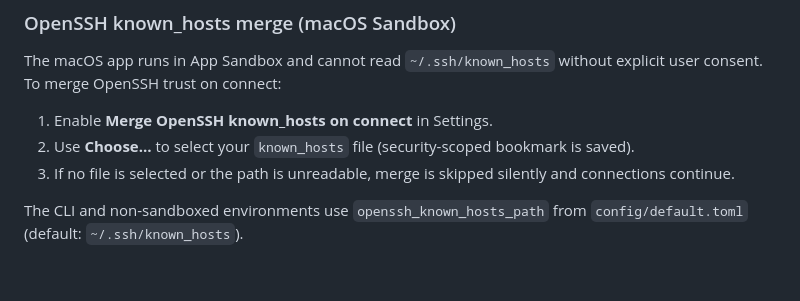
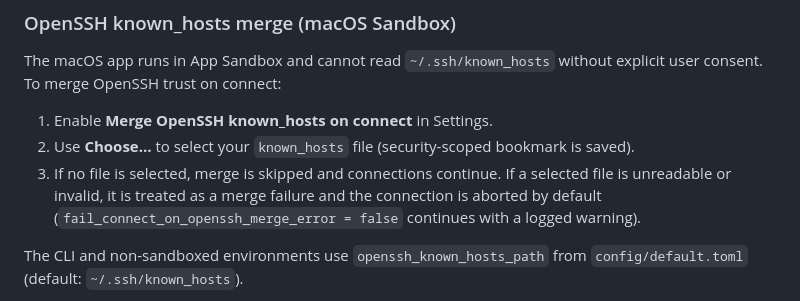
Before and after one commit to T3pp31/DockBridge, a Markdown page: docs/security.md, the part around the change. Rendered like a GitHub page; blank space fills up the shorter version.

Commit message:
docs(security): known_hosts マージ失敗の既定挙動を統一する
未選択はスキップ、読めない/不正なファイルは既定で接続中断と明記する。

Co-Authored-By: Claude Opus 4.6 (1M context) <noreply@anthropic.com>

```diff
--- a/docs/security.md
+++ b/docs/security.md
@@ -173,7 +173,7 @@ The macOS app runs in App Sandbox and cannot read `~/.ssh/known_hosts` without e
 
 1. Enable **Merge OpenSSH known_hosts on connect** in Settings.
 2. Use **Choose…** to select your `known_hosts` file (security-scoped bookmark is saved).
-3. If no file is selected or the path is unreadable, merge is skipped silently and connections continue.
+3. If no file is selected, merge is skipped and connections continue. If a selected file is unreadable or invalid, it is treated as a merge failure and the connection is aborted by default (`fail_connect_on_openssh_merge_error = false` continues with a logged warning).
 
 The CLI and non-sandboxed environments use `openssh_known_hosts_path` from `config/default.toml` (default: `~/.ssh/known_hosts`).
 
```
